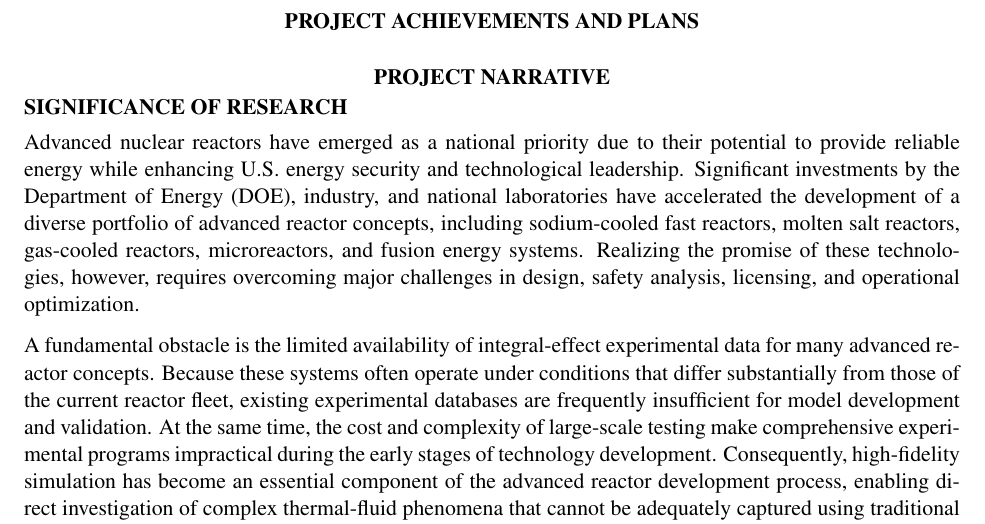
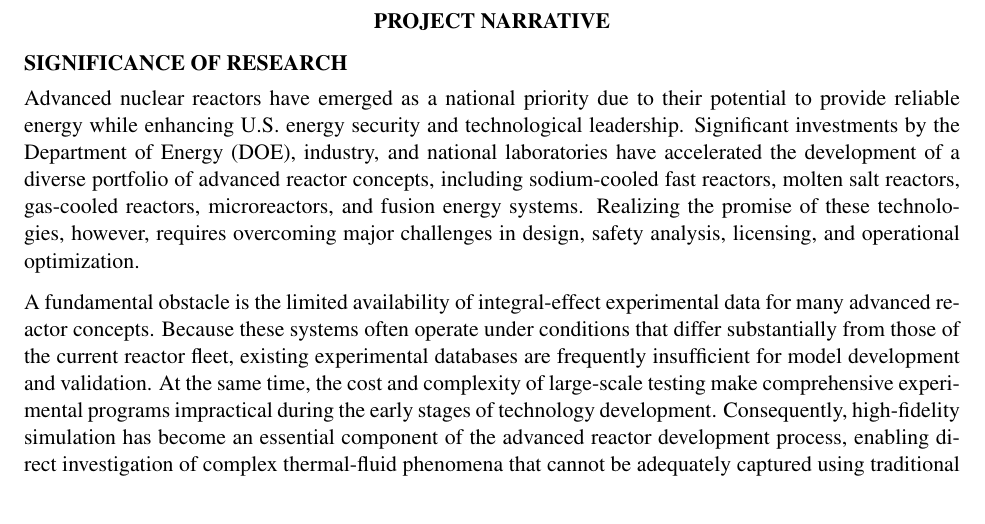
Before and after one commit to emerzari/incite2027, a LaTeX document (tex/narrative.tex, which reads tex/hdr.tex): part of page 1 of 11, cut at the place of the change. Compiled offline with pdfLaTeX.

Commit message:
Updating header

```diff
--- a/tex/hdr.tex
+++ b/tex/hdr.tex
@@ -252,10 +252,6 @@
 % The information should be sufficient for peer review in your area of research and also appropriate for general scientific review, comparing your proposal with proposals in other disciplines.
 %  Potential scientific or business impact is the predominant determinant for awards.
 
-\pagestyle{fancy} \lhead{Advancing Fusion and Fission Energy through Exascale: Year 3} \rhead{E. Merzari et al.} \renewcommand{%
+\pagestyle{fancy} \lhead{Multiscale Flow and Heat Transfer Modeling of Nuclear Systems} \rhead{E. Merzari} \renewcommand{%
 %\pagestyle{fancy} \lhead{Harnessing Exascale: First of a Kind High Fidelity Full Core Simulations} \rhead{E. Merzari et al.} \renewcommand{%
 \headrulewidth}{0.0pt}
-
-\begin{center}
-{\bf PROJECT ACHIEVEMENTS AND PLANS} % typically about 4 pages
-\end{center}
```
